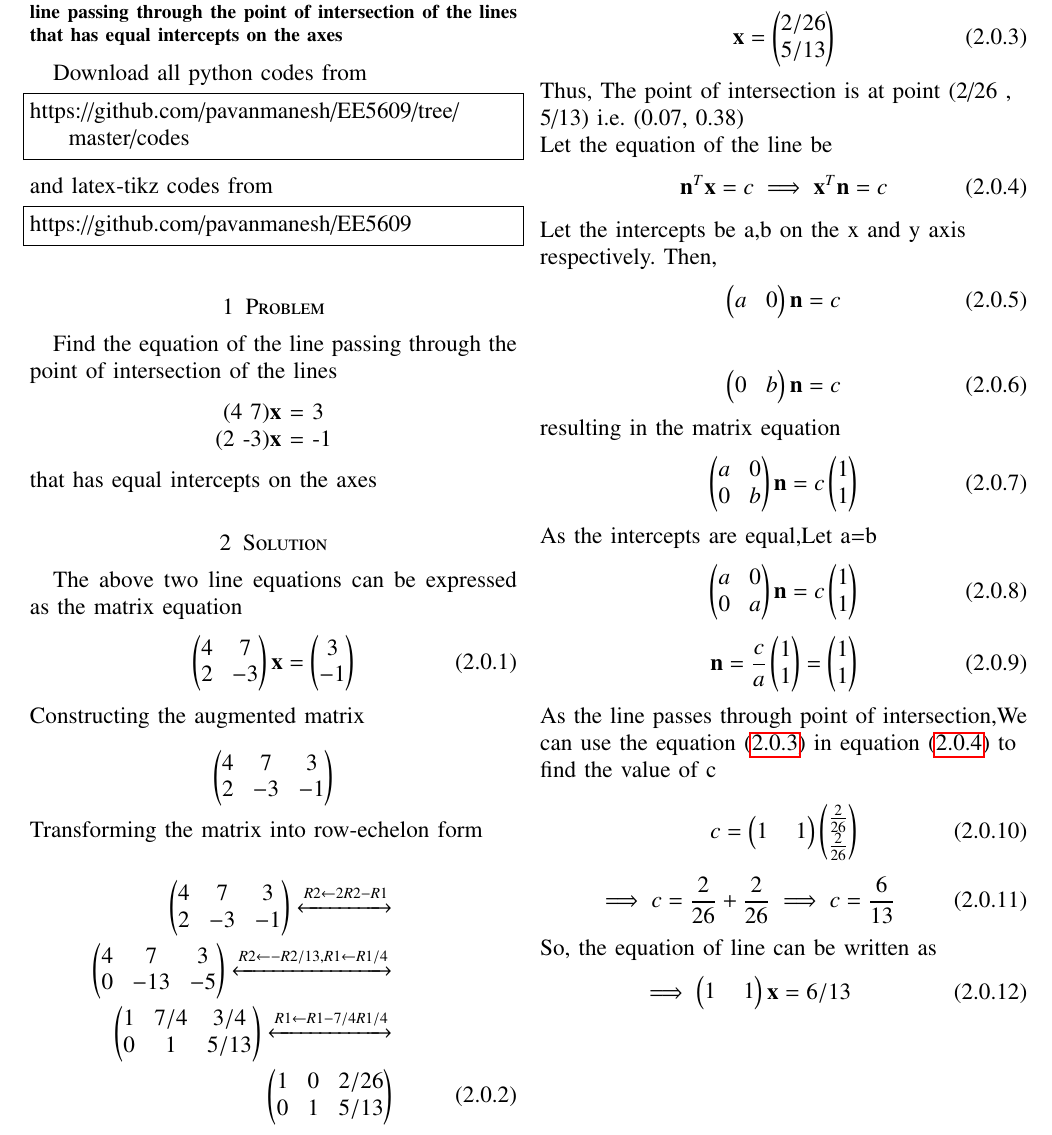
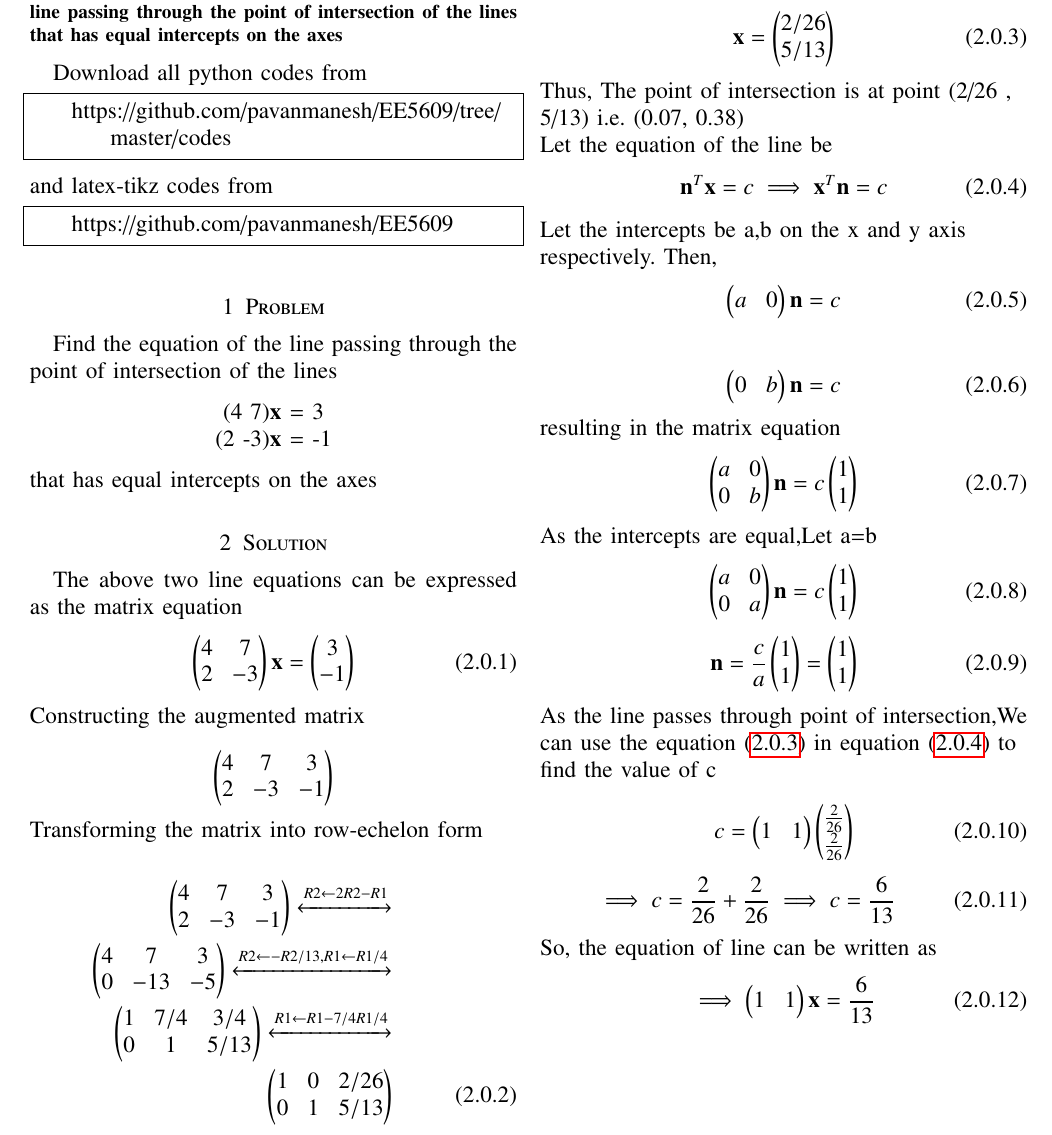
Before and after one commit to pavanmanesh/EE5609, a LaTeX paper (output.tex): part of page 1 of 2, cut so that both start at the same text. Compiled offline with pdfLaTeX.

Commit message:
Update output.tex

```diff
--- a/output.tex
+++ b/output.tex
@@ -255,10 +255,7 @@ As the intercepts are equal,Let a=b
     As the line passes through point of intersection,We can use the equation \eqref{expk} in equation \eqref{equ} to find the value of c\\
     \begin{equation}
     c=
-\begin{pmatrix}
-	1 &\
-	1
-\end{pmatrix}
+    \myvec{1 & 1}
     \begin{pmatrix}
     	\frac{2}{26} \\
     	\frac{2}{26}
@@ -271,11 +268,8 @@ c=
     So, the equation of line can be written as
     \begin{equation}
     \implies
-\begin{pmatrix}
-	1 &\
-	1
-\end{pmatrix}
-	{\vec{x}} = 6/13
+    \myvec{1 & 1}
+    	{\vec{x}} = \frac{6}{13}
     \end{equation}
     \begin{figure}[!ht]
     \centering
```
Lines whose indentation alone changed are shown as unchanged.
